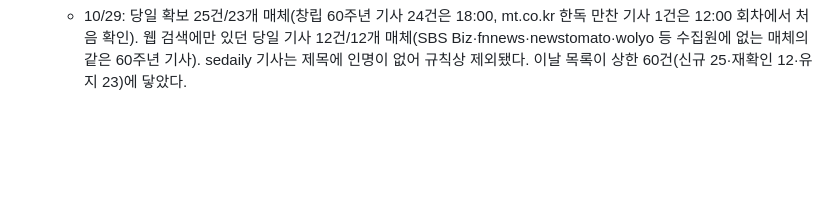
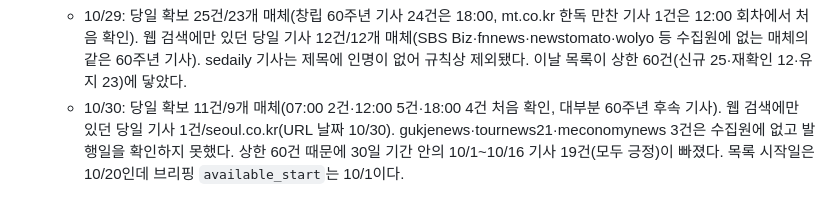
Before and after one commit to min5859/news-monitor, a Markdown page: docs/SOURCE-EVALUATION.md, the part around the change. GitHub-like rendering; blank space fills up the shorter version.

Commit message:
docs: log day 4 of the same-day coverage watch
Co-Authored-By: Claude Opus 5.5 <noreply@anthropic.com>

```diff
--- a/docs/SOURCE-EVALUATION.md
+++ b/docs/SOURCE-EVALUATION.md
@@ -161,3 +161,4 @@ Tavily는 기간 전체와 소규모 매체를, 사이트맵/RSS는 주요 매
   - 10/27: 당일 확보 0건, 웹 검색에만 있던 기사 0건(3회 검색, 가장 최근 결과도 9/19 기사). 10/26 발행 m-i.kr 1건은 10/27 12:00 회차에서 처음 확인됐다.
   - 10/28: 당일 확보 2건(thepublic.kr·m-i.kr, 둘 다 18:00 회차에서 처음 확인), 웹 검색에만 있던 당일 기사 0건(thepublic.kr 기사는 양쪽 모두에 있음). 웹 검색에만 나온 m-i.kr '조현준 시대㊥'(㊤ 10/26·㊦ 10/28 사이 연재)와 the-economy.co.kr 지분 기사 2건은 발행일을 확인하지 못했다.
   - 10/29: 당일 확보 25건/23개 매체(창립 60주년 기사 24건은 18:00, mt.co.kr 한독 만찬 기사 1건은 12:00 회차에서 처음 확인). 웹 검색에만 있던 당일 기사 12건/12개 매체(SBS Biz·fnnews·newstomato·wolyo 등 수집원에 없는 매체의 같은 60주년 기사). sedaily 기사는 제목에 인명이 없어 규칙상 제외됐다. 이날 목록이 상한 60건(신규 25·재확인 12·유지 23)에 닿았다.
+  - 10/30: 당일 확보 11건/9개 매체(07:00 2건·12:00 5건·18:00 4건 처음 확인, 대부분 60주년 후속 기사). 웹 검색에만 있던 당일 기사 1건/seoul.co.kr(URL 날짜 10/30). gukjenews·tournews21·meconomynews 3건은 수집원에 없고 발행일을 확인하지 못했다. 상한 60건 때문에 30일 기간 안의 10/1~10/16 기사 19건(모두 긍정)이 빠졌다. 목록 시작일은 10/20인데 브리핑 `available_start`는 10/1이다.
```
